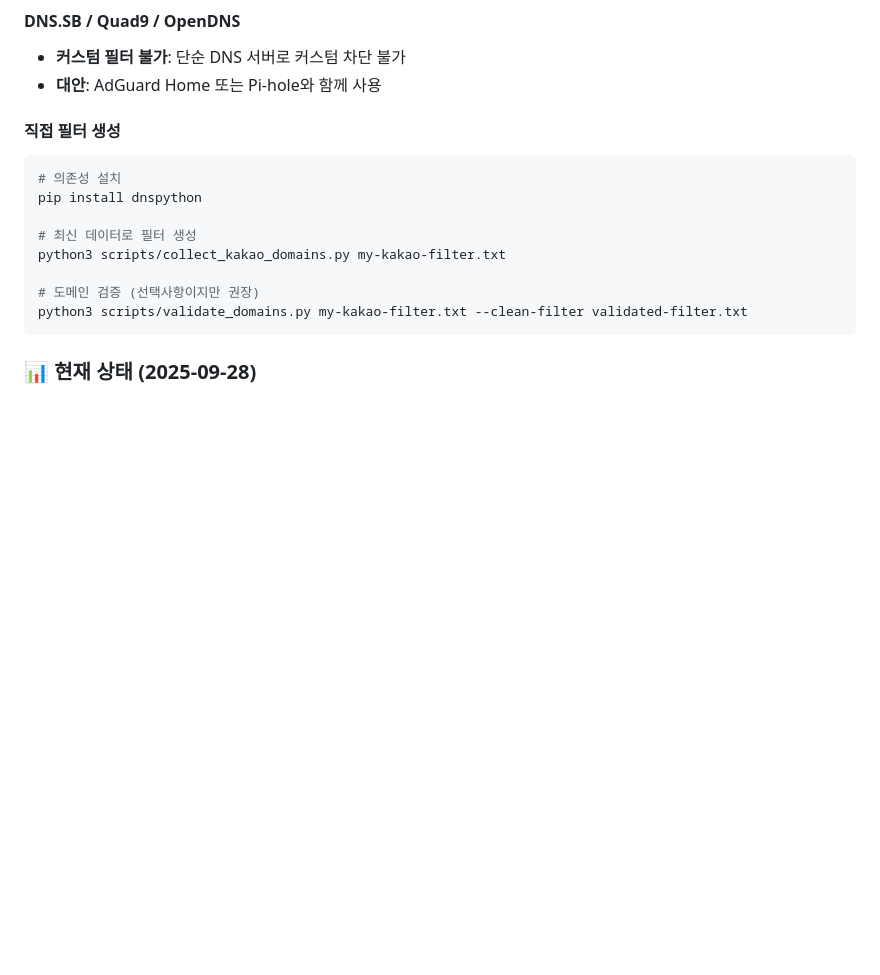
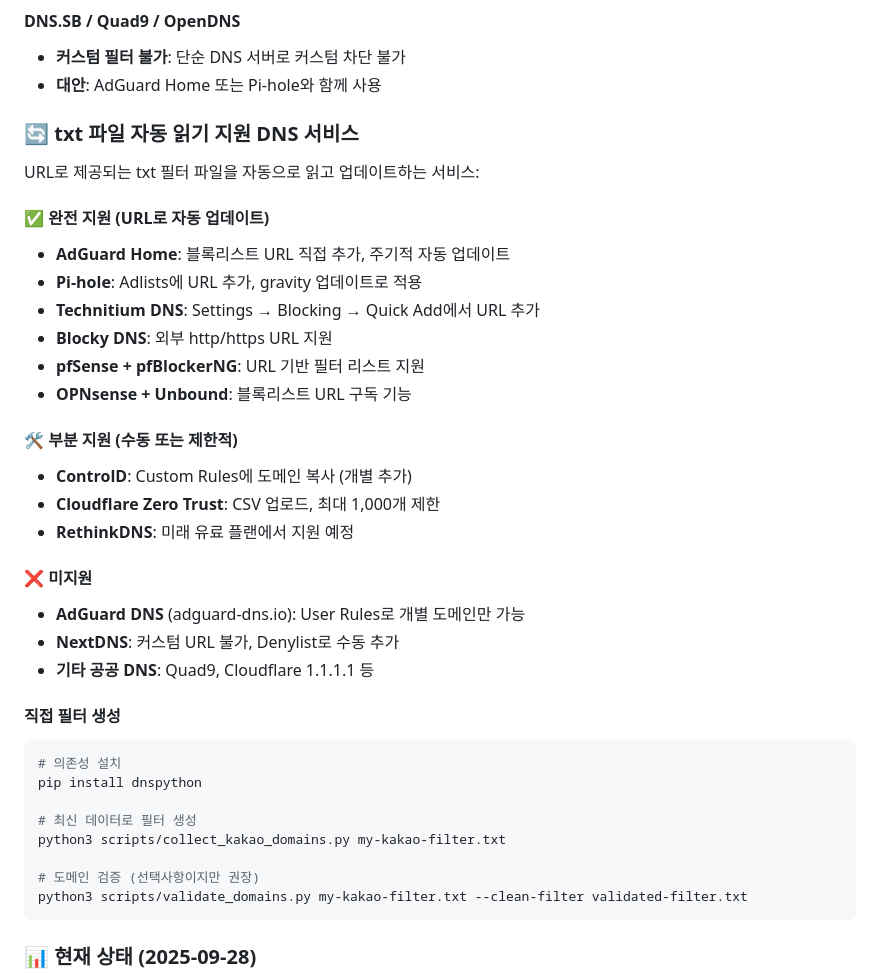
Before and after one commit to seonghobae/AdGuardDNS_KakaoAdBlock, a Markdown page: README.md, the part around the change printed below. Drawn GitHub-style; blank space fills up the shorter version.

```diff
--- a/README.md
+++ b/README.md
@@ -123,6 +123,28 @@
 #### DNS.SB / Quad9 / OpenDNS
 - **커스텀 필터 불가**: 단순 DNS 서버로 커스텀 차단 불가
 - **대안**: AdGuard Home 또는 Pi-hole와 함께 사용
+
+### 🔄 txt 파일 자동 읽기 지원 DNS 서비스
+
+URL로 제공되는 txt 필터 파일을 자동으로 읽고 업데이트하는 서비스:
+
+#### ✅ 완전 지원 (URL로 자동 업데이트)
+- **AdGuard Home**: 블록리스트 URL 직접 추가, 주기적 자동 업데이트
+- **Pi-hole**: Adlists에 URL 추가, gravity 업데이트로 적용
+- **Technitium DNS**: Settings → Blocking → Quick Add에서 URL 추가
+- **Blocky DNS**: 외부 http/https URL 지원
+- **pfSense + pfBlockerNG**: URL 기반 필터 리스트 지원
+- **OPNsense + Unbound**: 블록리스트 URL 구독 기능
+
+#### 🛠️ 부분 지원 (수동 또는 제한적)
+- **ControlD**: Custom Rules에 도메인 복사 (개별 추가)
+- **Cloudflare Zero Trust**: CSV 업로드, 최대 1,000개 제한
+- **RethinkDNS**: 미래 유료 플랜에서 지원 예정
+
+#### ❌ 미지원
+- **AdGuard DNS** (adguard-dns.io): User Rules로 개별 도메인만 가능
+- **NextDNS**: 커스텀 URL 불가, Denylist로 수동 추가
+- **기타 공공 DNS**: Quad9, Cloudflare 1.1.1.1 등
 
 #### 직접 필터 생성
 
```
Also changed, not shown: other parts of README.md (+22 -0 lines).
